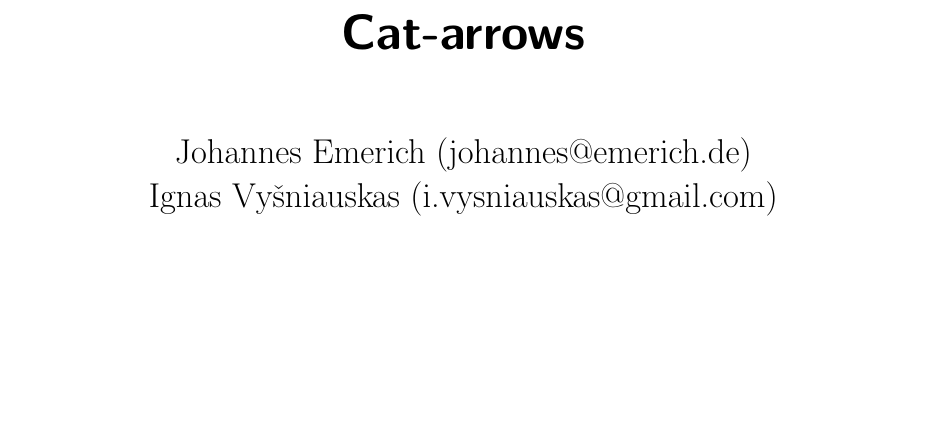
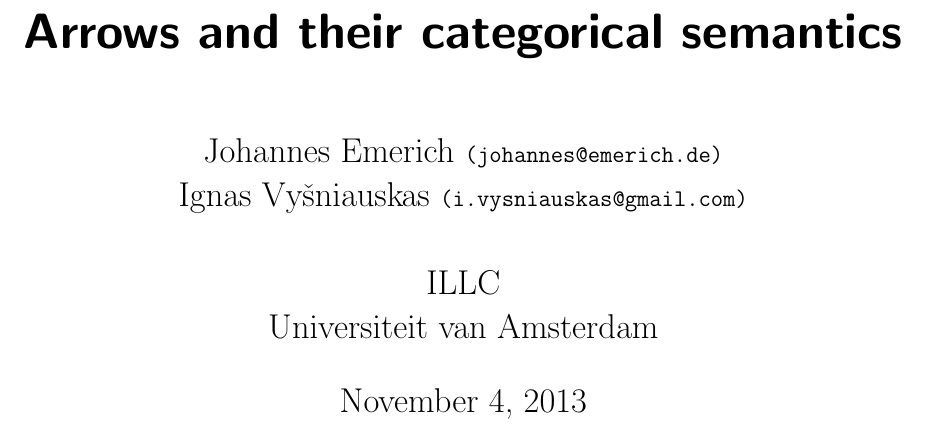
Before and after one commit to yfyf/cat-arrows, a LaTeX document (report/report.tex): part of page 1 of 20, cut at the place of the change, the shorter picture padded with empty space. Compiled offline with pdfLaTeX.

Commit message:
Add real title and title page formatting

```diff
--- a/report/report.tex
+++ b/report/report.tex
@@ -19,14 +19,19 @@
 
 \bibliography{literature}
 
-\title{Cat-arrows}
-\author{%
+\title{Arrows and their categorical semantics}
+\author{
     Johannes Emerich
-        (\href{mailto:Johannes@emerich.de}{johannes@emerich.de})\\
+        \href{mailto:Johannes@emerich.de}{
+        \normalsize \texttt{(johannes@emerich.de)}}\\
     Ignas Vyšniauskas
-        (\href{mailto:i.vysniauskas@gmail.com}{i.vysniauskas@gmail.com})
+        \href{mailto:i.vysniauskas@gmail.com}{
+        \normalsize \texttt{(i.vysniauskas@gmail.com)}}\\
+\\
+  ILLC \\
+  Universiteit van Amsterdam
 }
-\date{}
+\date{\today}
 
 \begin{document}
 
```
